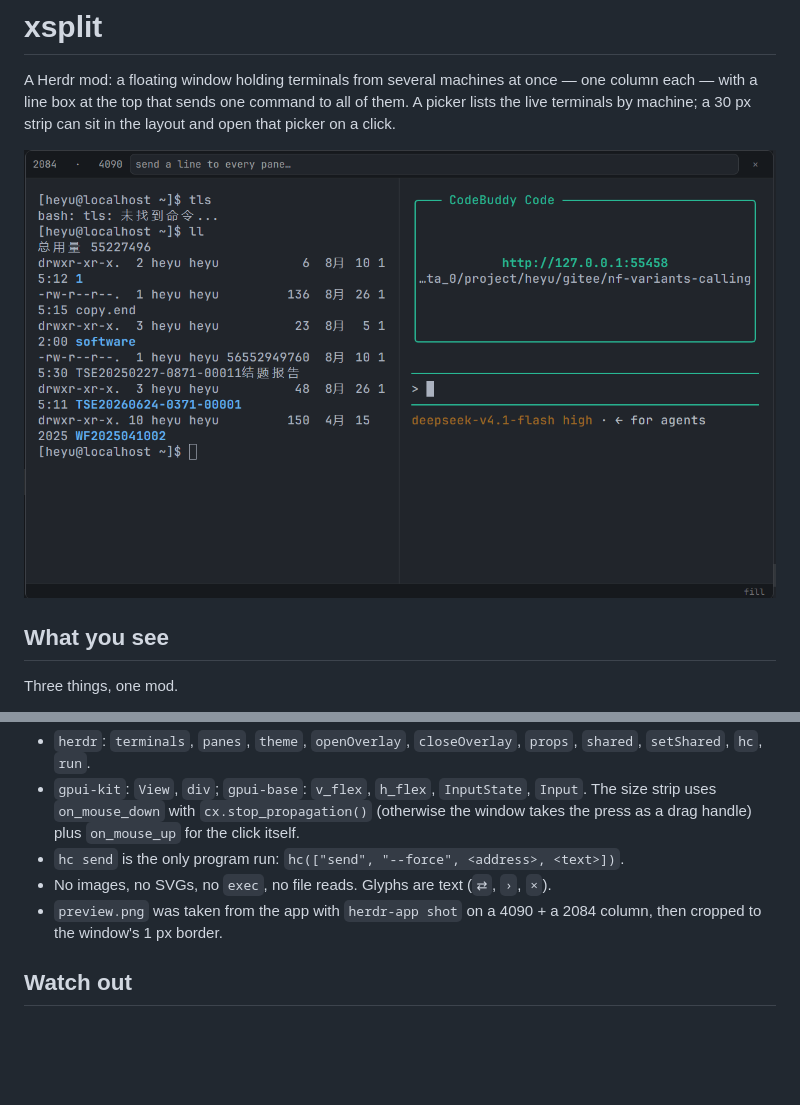
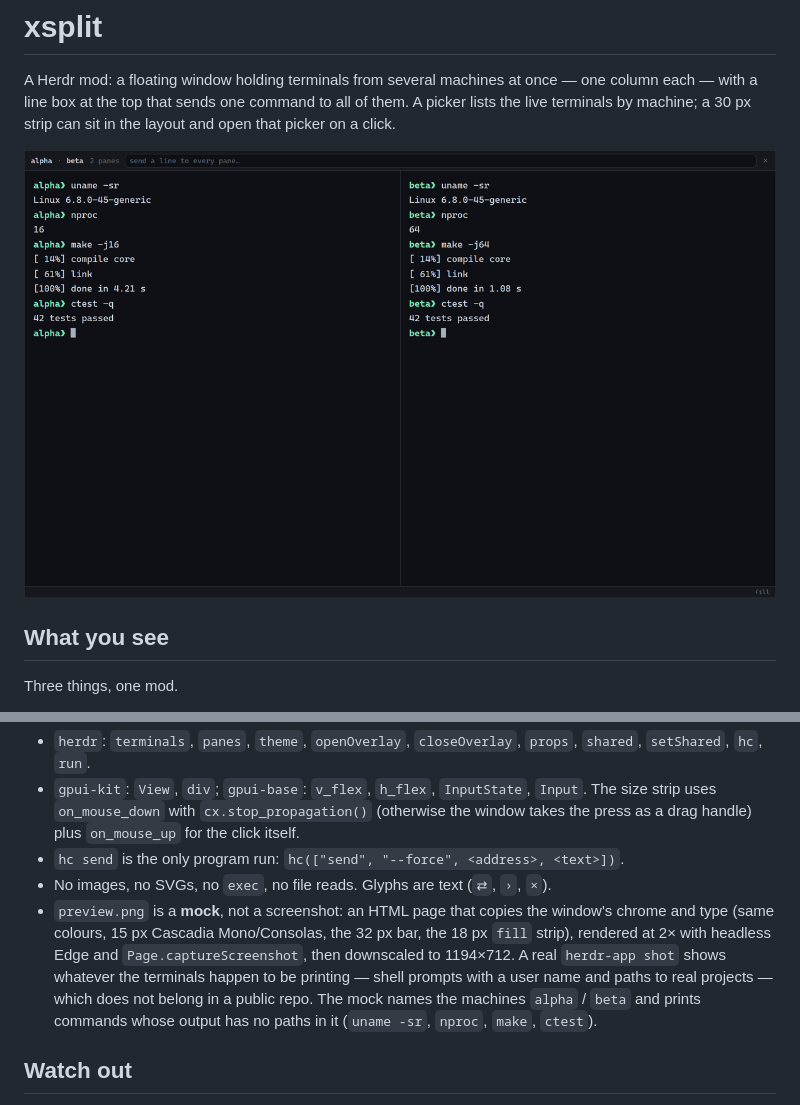
Before and after one commit to Raquelle97/herdr-xsplit, a Markdown page: RECIPE.md, 2 parts joined by grey strips. Rendered like a GitHub page; pictures changed too: preview.png; blank space fills up the shorter version.

Commit message:
preview: a mock instead of a screenshot, so no paths or usernames ship
The old preview was a crop of the real app: shell prompts carried the account
name and the panes listed real projects. Redrawn as an HTML page that copies the
window chrome and type, rendered at 2x through headless Edge, downscaled to
1194x712. Machines are named alpha and beta; the commands printed have no paths
in their output.

```diff
--- a/RECIPE.md
+++ b/RECIPE.md
@@ -124,8 +124,13 @@ it must not dock itself), and this repo's `keys.json`
   takes the press as a drag handle) plus `on_mouse_up` for the click itself.
 - `hc send` is the only program run: `hc(["send", "--force", <address>, <text>])`.
 - No images, no SVGs, no `exec`, no file reads. Glyphs are text (`⇄`, `›`, `×`).
-- `preview.png` was taken from the app with `herdr-app shot` on a 4090 + a 2084 column,
-  then cropped to the window's 1 px border.
+- `preview.png` is a **mock**, not a screenshot: an HTML page that copies the window's
+  chrome and type (same colours, 15 px Cascadia Mono/Consolas, the 32 px bar, the 18 px
+  `fill` strip), rendered at 2× with headless Edge and `Page.captureScreenshot`, then
+  downscaled to 1194×712. A real `herdr-app shot` shows whatever the terminals happen to
+  be printing — shell prompts with a user name and paths to real projects — which does not
+  belong in a public repo. The mock names the machines `alpha` / `beta` and prints
+  commands whose output has no paths in it (`uname -sr`, `nproc`, `make`, `ctest`).
 
 ## Watch out
 
```
